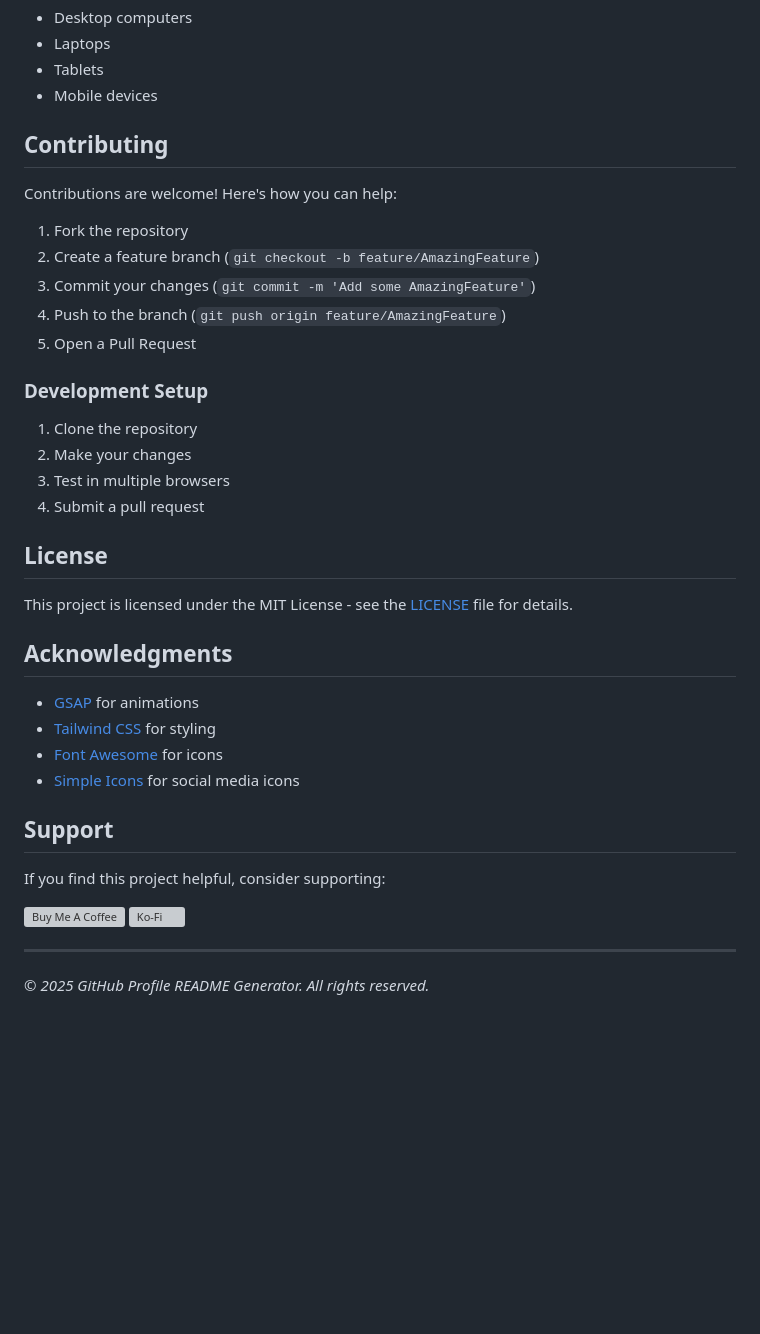
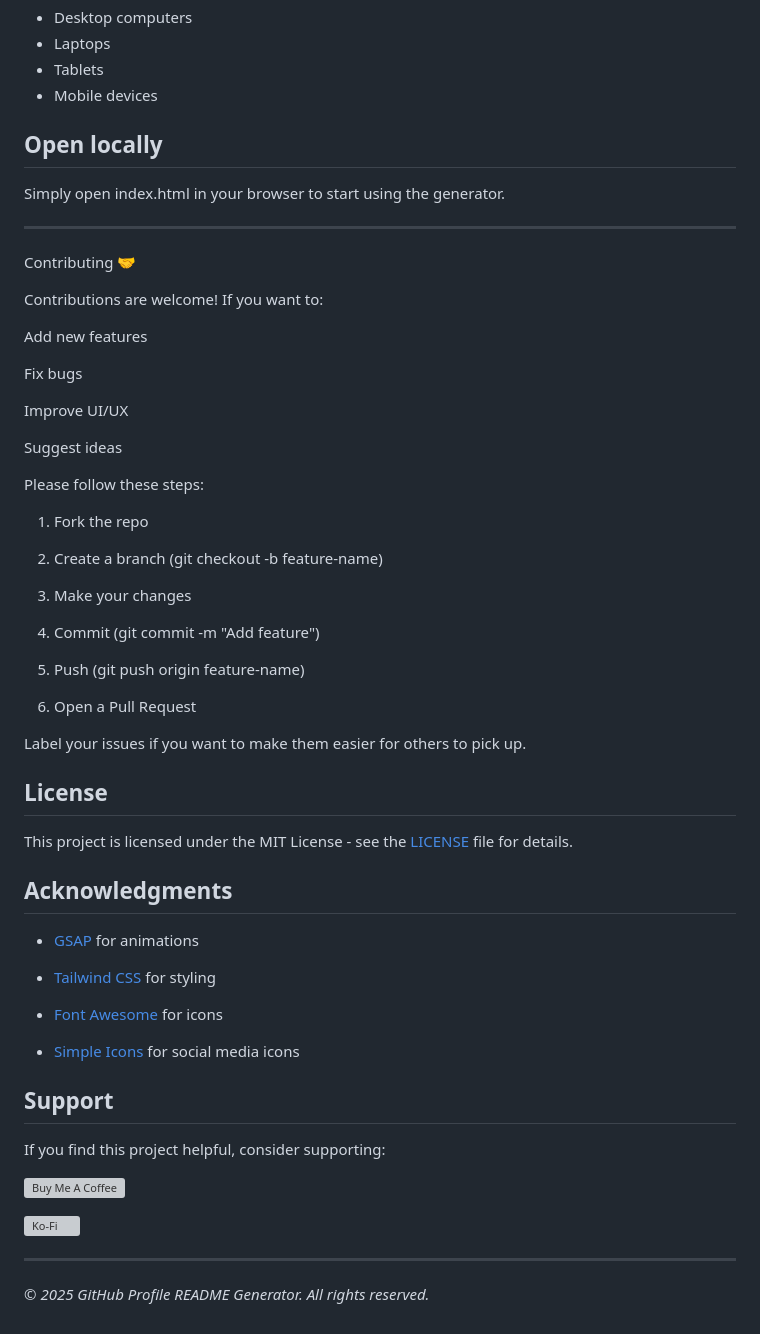
Before and after one commit to PeshalaDilshan/GitHub-Profile-README-Generator, a Markdown page: README.md, the part around the change. GitHub-like rendering; blank space fills up the shorter version; grey boxes are pictures that could not be loaded.

```diff
--- a/README.md
+++ b/README.md
@@ -82,22 +82,50 @@ The generator is fully responsive and works on:
 - Tablets
 - Mobile devices
 
-## Contributing
+## Open locally
 
-Contributions are welcome! Here's how you can help:
+Simply open index.html in your browser to start using the generator.
 
-1. Fork the repository
-2. Create a feature branch (`git checkout -b feature/AmazingFeature`)
-3. Commit your changes (`git commit -m 'Add some AmazingFeature'`)
-4. Push to the branch (`git push origin feature/AmazingFeature`)
-5. Open a Pull Request
 
-### Development Setup
+---
 
-1. Clone the repository
-2. Make your changes
-3. Test in multiple browsers
-4. Submit a pull request
+Contributing 🤝
+
+Contributions are welcome! If you want to:
+
+Add new features
+
+Fix bugs
+
+Improve UI/UX
+
+Suggest ideas
+
+
+Please follow these steps:
+
+1. Fork the repo
+
+
+2. Create a branch (git checkout -b feature-name)
+
+
+3. Make your changes
+
+
+4. Commit (git commit -m "Add feature")
+
+
+5. Push (git push origin feature-name)
+
+
+6. Open a Pull Request
+
+
+
+Label your issues if you want to make them easier for others to pick up.
+
+
 
 ## License
 
@@ -106,8 +134,11 @@ This project is licensed under the MIT License - see the [LICENSE](LICENSE) file
 ## Acknowledgments
 
 - [GSAP](https://greensock.com/gsap/) for animations
+
 - [Tailwind CSS](https://tailwindcss.com/) for styling
+
 - [Font Awesome](https://fontawesome.com/) for icons
+
 - [Simple Icons](https://simpleicons.org/) for social media icons
 
 ## Support
@@ -115,6 +146,7 @@ This project is licensed under the MIT License - see the [LICENSE](LICENSE) file
 If you find this project helpful, consider supporting:
 
 [![Buy Me A Coffee](https://cdn.buymeacoffee.com/buttons/v2/default-yellow.png)](https://www.buymeacoffee.com)
+
 [![Ko-Fi](https://cdn.ko-fi.com/cdn/kofi3.png?v=3)](https://ko-fi.com)
 
 ---
```
